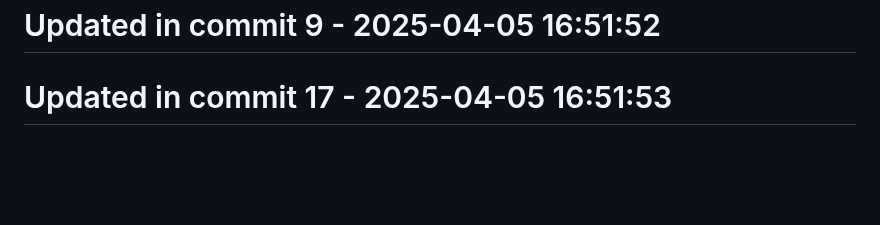
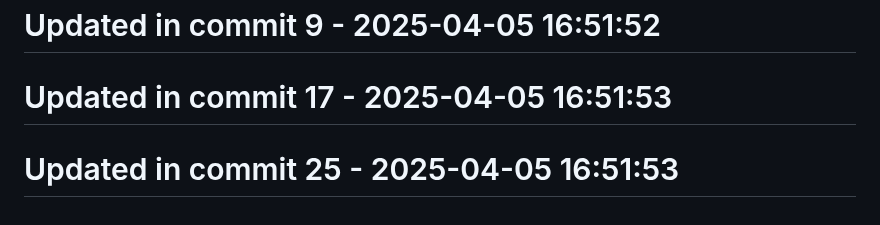
Before and after one commit to llamasearchai/llamasearch-pdf, a Markdown page: README.md, the part around the change. GitHub-like rendering; blank space fills up the shorter version.

Commit message:
feat: Introduce README functionality

```diff
--- a/README.md
+++ b/README.md
@@ -281,3 +281,5 @@ MIT
 # Updated in commit 9 - 2025-04-05 16:51:52
 
 # Updated in commit 17 - 2025-04-05 16:51:53
+
+# Updated in commit 25 - 2025-04-05 16:51:53
```
